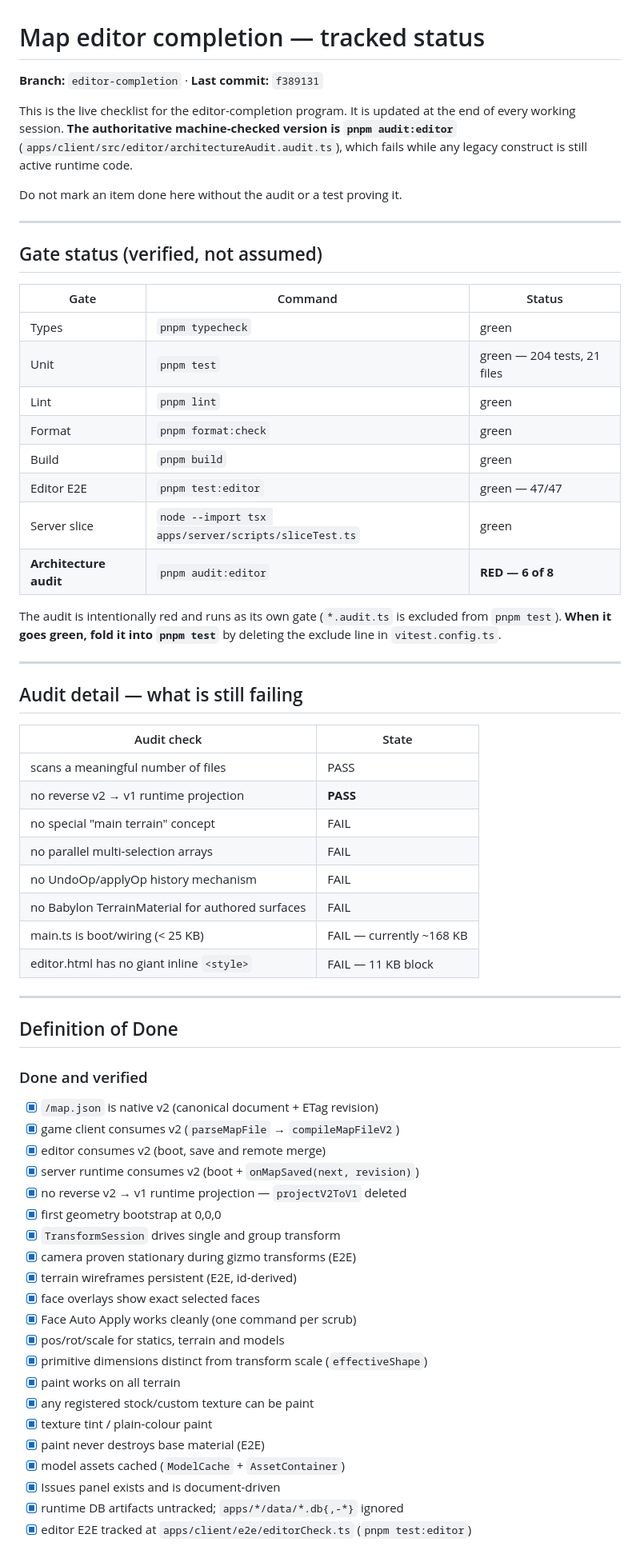
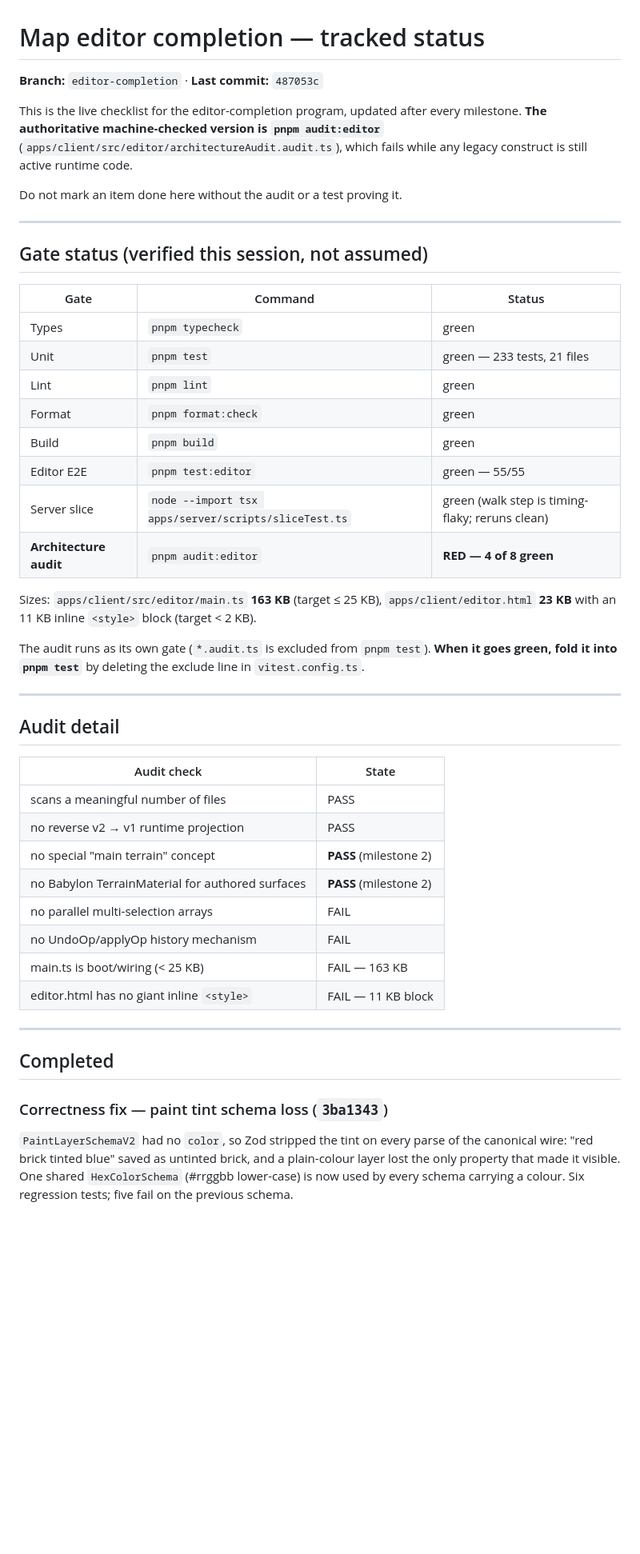
Before and after one commit to HoboStreamer/Hobo.Quest, a Markdown page: docs/EDITOR_COMPLETION_STATUS.md, the part around one of its changes. Shown at 80% size. Drawn GitHub-style; blank space fills up the shorter version.

Commit message:
Status: record milestones 1-2 and the verified gate numbers
Co-Authored-By: Claude Opus 5 <noreply@anthropic.com>

```diff
--- a/docs/EDITOR_COMPLETION_STATUS.md
+++ b/docs/EDITOR_COMPLETION_STATUS.md
@@ -1,73 +1,61 @@
 # Map editor completion — tracked status
 
-**Branch:** `editor-completion` · **Last commit:** `f389131`
+**Branch:** `editor-completion` · **Last commit:** `487053c`
 
-This is the live checklist for the editor-completion program. It is updated at
-the end of every working session. **The authoritative machine-checked version
-is `pnpm audit:editor`** (`apps/client/src/editor/architectureAudit.audit.ts`),
+This is the live checklist for the editor-completion program, updated after
+every milestone. **The authoritative machine-checked version is
+`pnpm audit:editor`** (`apps/client/src/editor/architectureAudit.audit.ts`),
 which fails while any legacy construct is still active runtime code.
 
 Do not mark an item done here without the audit or a test proving it.
 
 ---
 
-## Gate status (verified, not assumed)
+## Gate status (verified this session, not assumed)
 
 | Gate                   | Command                                              | Status                      |
 | ---------------------- | ---------------------------------------------------- | --------------------------- |
 | Types                  | `pnpm typecheck`                                     | green                       |
-| Unit                   | `pnpm test`                                          | green — 204 tests, 21 files |
+| Unit                   | `pnpm test`                                          | green — 233 tests, 21 files |
 | Lint                   | `pnpm lint`                                          | green                       |
 | Format                 | `pnpm format:check`                                  | green                       |
 | Build                  | `pnpm build`                                         | green                       |
-| Editor E2E             | `pnpm test:editor`                                   | green — 47/47               |
-| Server slice           | `node --import tsx apps/server/scripts/sliceTest.ts` | green                       |
-| **Architecture audit** | `pnpm audit:editor`                                  | **RED — 6 of 8**            |
+| Editor E2E             | `pnpm test:editor`                                   | green — 55/55               |
+| Server slice           | `node --import tsx apps/server/scripts/sliceTest.ts` | green (walk step is timing-flaky; reruns clean) |
+| **Architecture audit** | `pnpm audit:editor`                                  | **RED — 4 of 8 green**      |
 
-The audit is intentionally red and runs as its own gate (`*.audit.ts` is
-excluded from `pnpm test`). **When it goes green, fold it into `pnpm test`**
-by deleting the exclude line in `vitest.config.ts`.
+Sizes: `apps/client/src/editor/main.ts` **163 KB** (target ≤ 25 KB),
+`apps/client/editor.html` **23 KB** with an 11 KB inline `<style>` block
+(target < 2 KB).
+
+The audit runs as its own gate (`*.audit.ts` is excluded from `pnpm test`).
+**When it goes green, fold it into `pnpm test`** by deleting the exclude line
+in `vitest.config.ts`.
 
 ---
 
-## Audit detail — what is still failing
+## Audit detail
 
 | Audit check                                      | State                    |
 | ------------------------------------------------ | ------------------------ |
 | scans a meaningful number of files               | PASS                     |
-| no reverse v2 → v1 runtime projection            | **PASS**                 |
-| no special "main terrain" concept                | FAIL                     |
+| no reverse v2 → v1 runtime projection            | PASS                     |
+| no special "main terrain" concept                | **PASS** (milestone 2)   |
+| no Babylon TerrainMaterial for authored surfaces | **PASS** (milestone 2)   |
 | no parallel multi-selection arrays               | FAIL                     |
 | no UndoOp/applyOp history mechanism              | FAIL                     |
-| no Babylon TerrainMaterial for authored surfaces | FAIL                     |
-| main.ts is boot/wiring (< 25 KB)                 | FAIL — currently ~168 KB |
+| main.ts is boot/wiring (< 25 KB)                 | FAIL — 163 KB            |
 | editor.html has no giant inline `<style>`        | FAIL — 11 KB block       |
 
 ---
 
-## Definition of Done
+## Completed
 
-### Done and verified
+### Correctness fix — paint tint schema loss (`3ba1343`)
 
-- [x] `/map.json` is native v2 (canonical document + ETag revision)
-- [x] game client consumes v2 (`parseMapFile` → `compileMapFileV2`)
-- [x] editor consumes v2 (boot, save and remote merge)
-- [x] server runtime consumes v2 (boot + `onMapSaved(next, revision)`)
-- [x] no reverse v2 → v1 runtime projection — `projectV2ToV1` deleted
-- [x] first geometry bootstrap at 0,0,0
-- [x] `TransformSession` drives single and group transform
-- [x] camera proven stationary during gizmo transforms (E2E)
-- [x] terrain wireframes persistent (E2E, id-derived)
-- [x] face overlays show exact selected faces
-- [x] Face Auto Apply works cleanly (one command per scrub)
-- [x] pos/rot/scale for statics, terrain and models
-- [x] primitive dimensions distinct from transform scale (`effectiveShape`)
-- [x] paint works on all terrain
-- [x] any registered stock/custom texture can be paint
-- [x] texture tint / plain-colour paint
-- [x] paint never destroys base material (E2E)
-- [x] model assets cached (`ModelCache` + `AssetContainer`)
-- [x] Issues panel exists and is document-driven
-- [x] runtime DB artifacts untracked; `apps/*/data/*.db{,-*}` ignored
-- [x] editor E2E tracked at `apps/client/e2e/editorCheck.ts` (`pnpm test:editor`)
+`PaintLayerSchemaV2` had no `color`, so Zod stripped the tint on every parse
+of the canonical wire: "red brick tinted blue" saved as untinted brick, and a
+plain-colour layer lost the only property that made it visible. One shared
+`HexColorSchema` (#rrggbb lower-case) is now used by every schema carrying a
+colour. Six regression tests; five fail on the previous schema.
 
```
Also changed, not shown: other parts of docs/EDITOR_COMPLETION_STATUS.md (+79 -65 lines).
